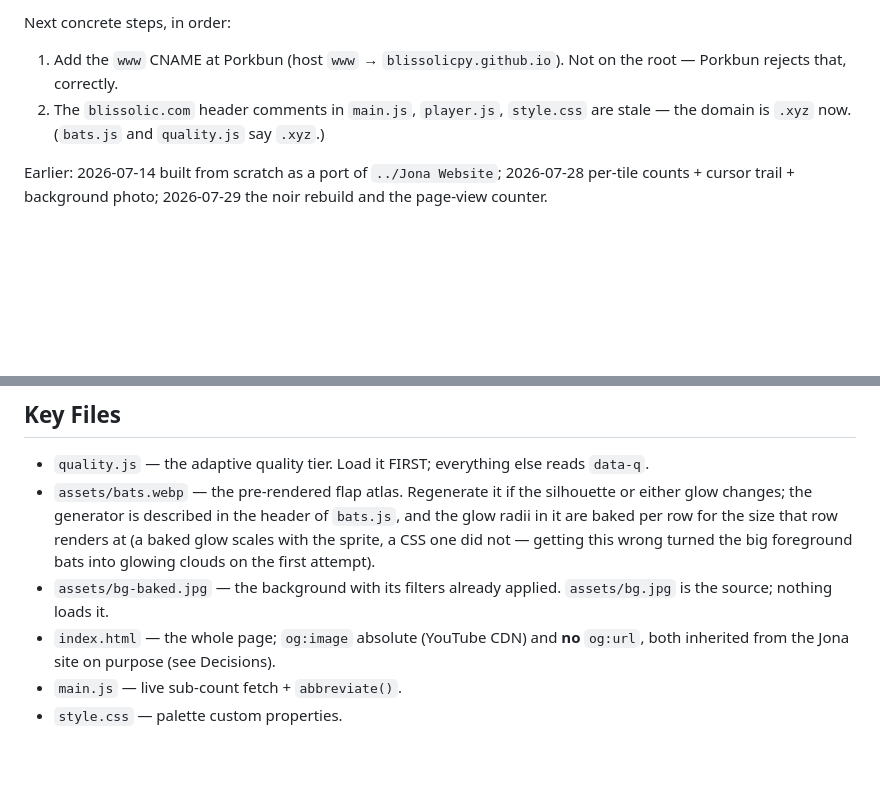
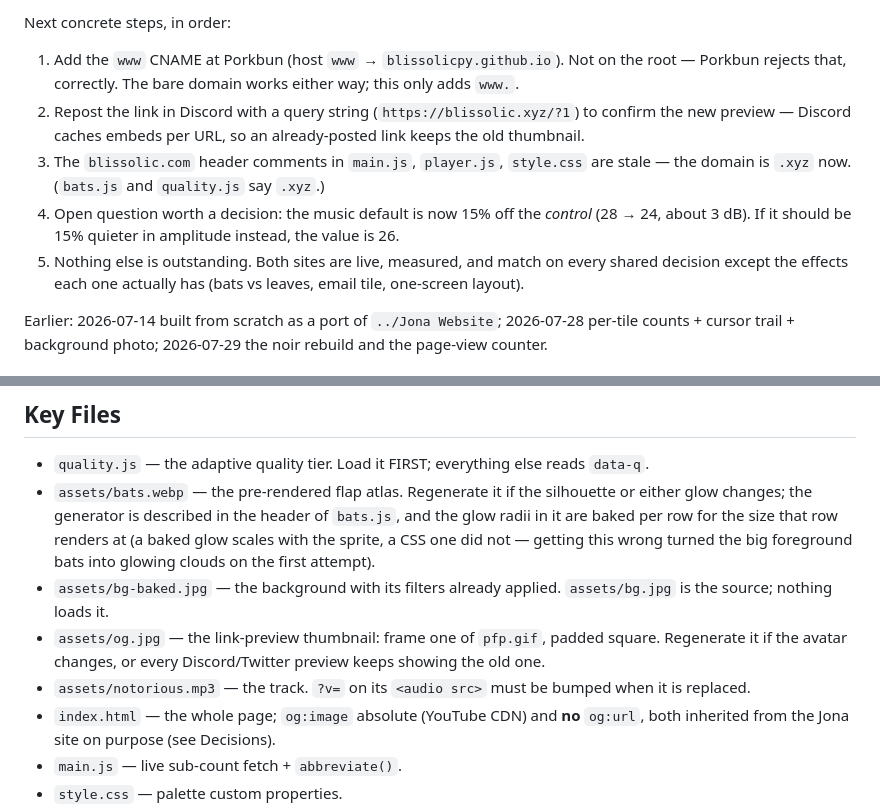
Before and after one commit to BlissolicPY/blissolic, a Markdown page: CLAUDE.md, 2 parts joined by grey strips. Rendered like a GitHub page; blank space fills up the shorter version.

Commit message:
Note the remaining www CNAME step and the Discord embed cache
Co-Authored-By: Claude Opus 5 <noreply@anthropic.com>

```diff
--- a/CLAUDE.md
+++ b/CLAUDE.md
@@ -72,9 +72,15 @@ Files touched: `CLAUDE.md` and `.claude/memory/` only.
 
 Next concrete steps, in order:
 1. Add the `www` CNAME at Porkbun (host `www` → `blissolicpy.github.io`). Not on the root — Porkbun
-   rejects that, correctly.
-2. The `blissolic.com` header comments in `main.js`, `player.js`, `style.css` are stale — the domain
+   rejects that, correctly. The bare domain works either way; this only adds `www.`.
+2. Repost the link in Discord with a query string (`https://blissolic.xyz/?1`) to confirm the new
+   preview — Discord caches embeds per URL, so an already-posted link keeps the old thumbnail.
+3. The `blissolic.com` header comments in `main.js`, `player.js`, `style.css` are stale — the domain
    is `.xyz` now. (`bats.js` and `quality.js` say `.xyz`.)
+4. Open question worth a decision: the music default is now 15% off the *control* (28 → 24, about
+   3 dB). If it should be 15% quieter in amplitude instead, the value is 26.
+5. Nothing else is outstanding. Both sites are live, measured, and match on every shared decision
+   except the effects each one actually has (bats vs leaves, email tile, one-screen layout).
 
 Earlier: 2026-07-14 built from scratch as a port of `../Jona Website`; 2026-07-28 per-tile counts +
 cursor trail + background photo; 2026-07-29 the noir rebuild and the page-view counter.
@@ -194,6 +200,9 @@ for the effects it owns; `bats.js` reads it for how many bats to spawn.
   getting this wrong turned the big foreground bats into glowing clouds on the first attempt).
 - `assets/bg-baked.jpg` — the background with its filters already applied. `assets/bg.jpg` is the
   source; nothing loads it.
+- `assets/og.jpg` — the link-preview thumbnail: frame one of `pfp.gif`, padded square. Regenerate it
+  if the avatar changes, or every Discord/Twitter preview keeps showing the old one.
+- `assets/notorious.mp3` — the track. `?v=` on its `<audio src>` must be bumped when it is replaced.
 - `index.html` — the whole page; `og:image` absolute (YouTube CDN) and **no** `og:url`, both
   inherited from the Jona site on purpose (see Decisions).
 - `main.js` — live sub-count fetch + `abbreviate()`.
```
